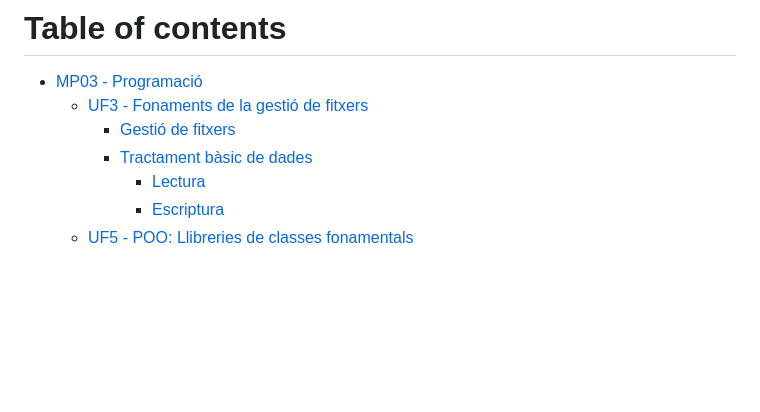
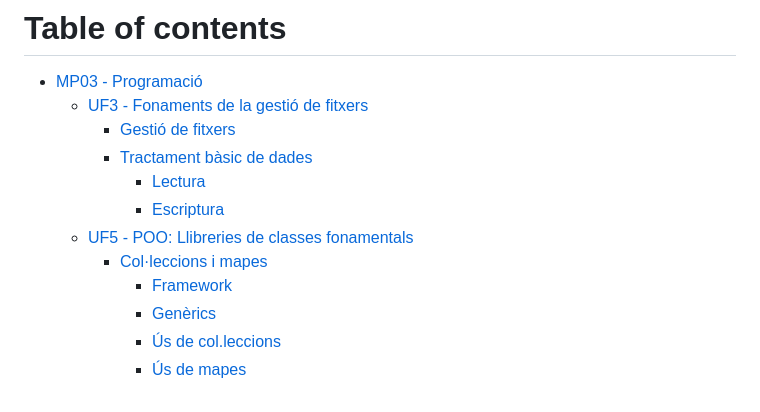
Before and after one commit to Institut-Pla-de-l-Estany-Banyoles/gitbook-apunts, a Markdown page: SUMMARY.md, the part around the change. GitHub-like rendering; blank space fills up the shorter version.

Commit message:
GITBOOK-23: change request with no subject merged in GitBook

```diff
--- a/SUMMARY.md
+++ b/SUMMARY.md
@@ -6,4 +6,9 @@
     * [Tractament bàsic de dades](readme/uf3-fonaments-de-la-gestio-de-fitxers/tractament-basic-de-dades/README.md)
       * [Lectura](readme/uf3-fonaments-de-la-gestio-de-fitxers/tractament-basic-de-dades/lectura.md)
       * [Escriptura](readme/uf3-fonaments-de-la-gestio-de-fitxers/tractament-basic-de-dades/escriptura.md)
-  * [UF5 - POO: Llibreries de classes fonamentals](readme/uf5-poo-llibreries-de-classes-fonamentals.md)
+  * [UF5 - POO: Llibreries de classes fonamentals](readme/uf5-poo-llibreries-de-classes-fonamentals/README.md)
+    * [Col·leccions i mapes](readme/uf5-poo-llibreries-de-classes-fonamentals/col-leccions-i-mapes/README.md)
+      * [Framework](readme/uf5-poo-llibreries-de-classes-fonamentals/col-leccions-i-mapes/framework.md)
+      * [Genèrics](readme/uf5-poo-llibreries-de-classes-fonamentals/col-leccions-i-mapes/generics.md)
+      * [Ús de col.leccions](readme/uf5-poo-llibreries-de-classes-fonamentals/col-leccions-i-mapes/us-de-col.leccions.md)
+      * [Ús de mapes](readme/uf5-poo-llibreries-de-classes-fonamentals/col-leccions-i-mapes/us-de-mapes.md)
```
Also changed, not shown: .gitbook/assets/java-collection-hierarchy.png (added), .gitbook/assets/java-map-hierarchy.png (added), readme/uf5-poo-llibreries-de-classes-fonamentals/README.md (renamed from readme/uf5-poo-llibreries-de-classes-fonamentals.md), 5 other files.
